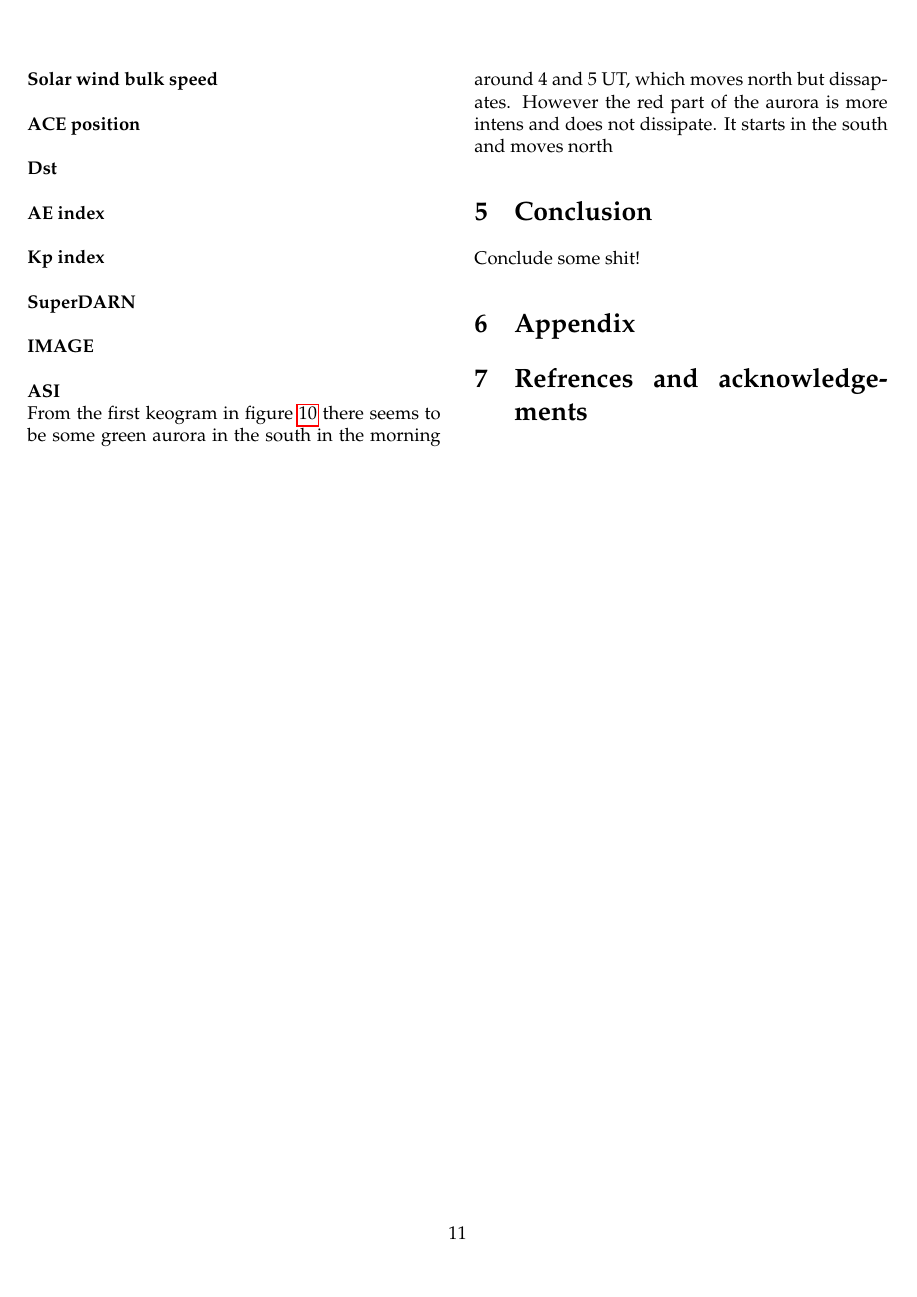
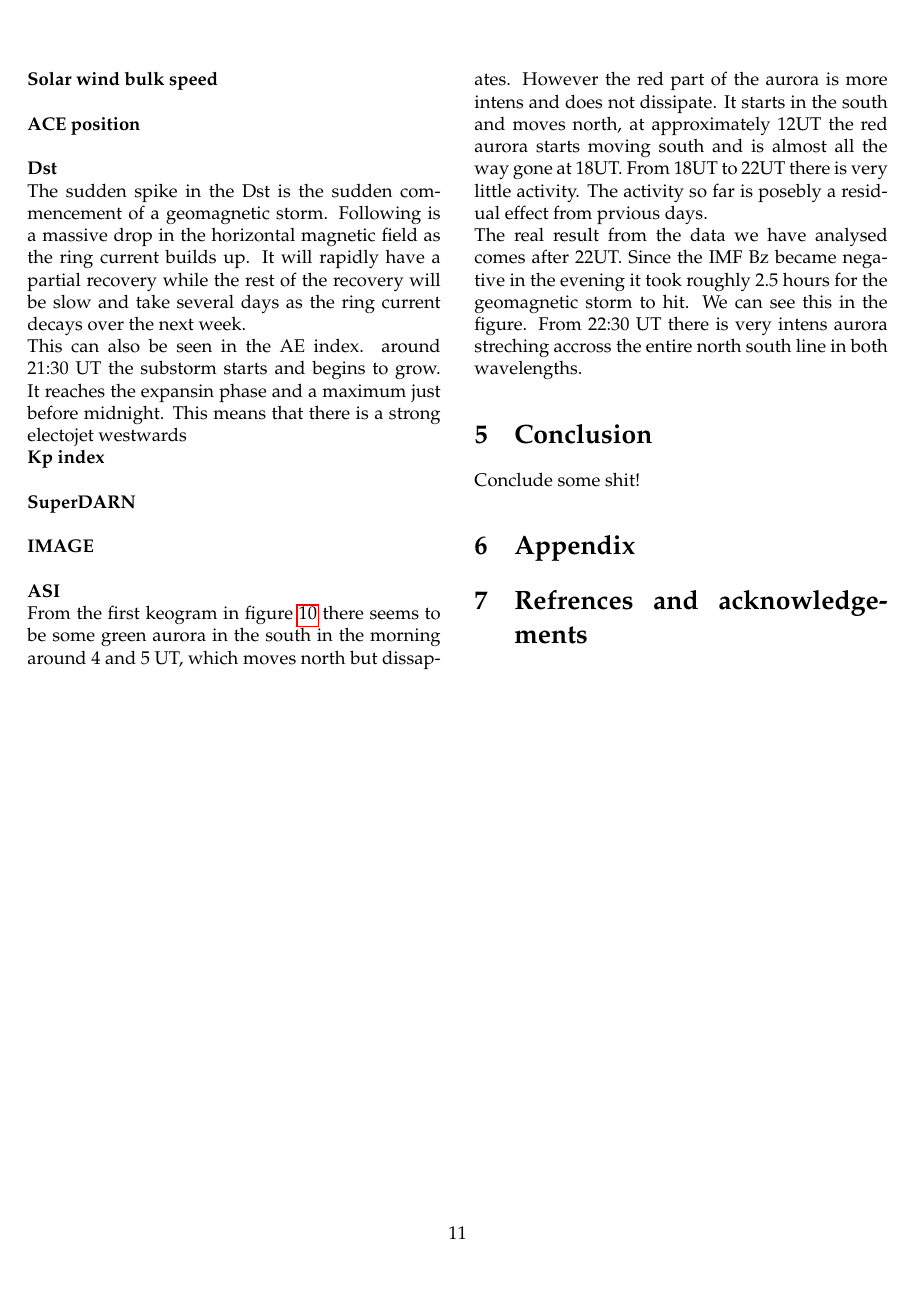
Before and after one commit to adnvre/RomfysikkProsjekt, a LaTeX document (Project.tex): page 11 of 11. Compiled offline with pdfLaTeX.

Commit message:
Written some of the ASI,Dst and AE discussion

```diff
--- a/Project.tex
+++ b/Project.tex
@@ -415,9 +415,10 @@ Beginning with maybe some of the most important part of the data, the IMF, we se
 
 
 \textbf{Dst}\\
+The sudden spike in the Dst is the sudden commencement of a geomagnetic storm. Following is a massive drop in the horizontal magnetic field as the ring current builds up. It will rapidly have a partial recovery while the rest of the recovery will be slow and take several days as the ring current decays over the next week.
+\\
+This can also be seen in the AE index. around 21:30 UT the substorm starts and begins to grow. It reaches the expansin phase and a maximum just before midnight. This means that there is a strong electojet westwards
 
-
-\textbf{AE index}\\
 
 
 \textbf{Kp index}\\
@@ -430,7 +431,9 @@ Beginning with maybe some of the most important part of the data, the IMF, we se
 
 
 \textbf{ASI}\\
-From the first keogram in figure \ref{fig:keogram} there seems to be some green aurora in the south in the morning around 4 and 5 UT, which moves north but dissapates. However the red part of the aurora is more intens and does not dissipate. It starts in the south and moves north
+From the first keogram in figure \ref{fig:keogram} there seems to be some green aurora in the south in the morning around 4 and 5 UT, which moves north but dissapates. However the red part of the aurora is more intens and does not dissipate. It starts in the south and moves north, at approximately 12UT the red aurora starts moving south and is almost all the way gone at 18UT. From 18UT to 22UT there is very little activity. The activity so far is posebly a residual effect from prvious days.
+\\
+The real result from the data we have analysed comes after 22UT. Since the IMF Bz became negative in the evening it took roughly 2.5 hours for the geomagnetic storm to hit. We can see this in the figure. From 22:30 UT there is very intens aurora streching accross the entire north south line in both wavelengths.
 
 
 
```
Also changed, not shown: Project.pdf, 1 other file.
